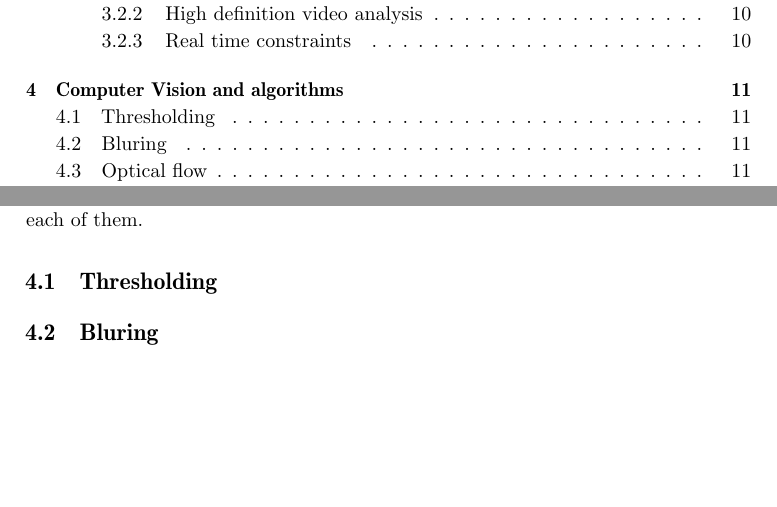
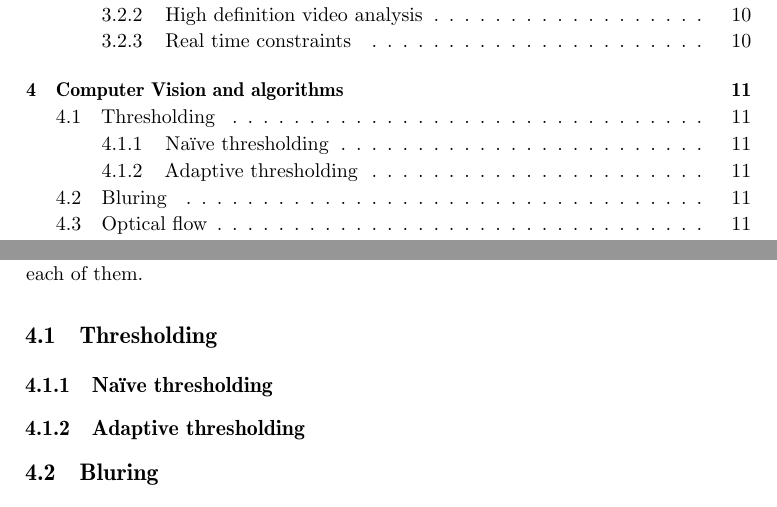
Before and after one commit to xoriath/thesis, a LaTeX thesis (Latex/main.tex, which reads Latex/vision.tex): two parts of pages 5 and 21 of 35, joined at a grey line, cut so that both start at the same text, the shorter picture padded with empty space. Compiled offline with pdfLaTeX.

Commit message:
Moving sectioning around in vision.tex

```diff
--- a/Latex/vision.tex
+++ b/Latex/vision.tex
@@ -7,7 +7,14 @@ that were tested and applied in the project, and give some more depth in the alg
 
 \section{Thresholding}
 
+\subsection{Naïve thresholding}
+
+\subsection{Adaptive thresholding}
+
+
 \section{Bluring}
+
+
 
 \section{Optical flow}
 Optical flow is a term that covers the apparent motion of objects, spcifically its edges and surfaces
```
